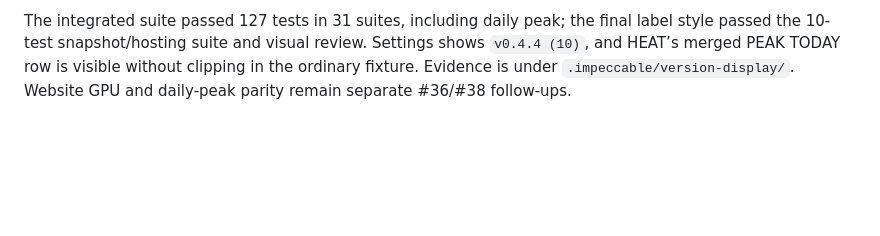
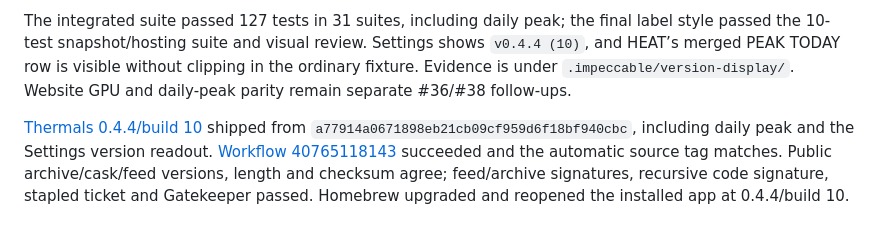
Before and after one commit to radkode/thermals, a Markdown page: docs/ux-audit-2026-10-28.md, the part around the change. GitHub-like rendering; blank space fills up the shorter version.

Commit message:
docs(release): record verified 0.4.4 delivery

```diff
--- a/docs/ux-audit-2026-10-28.md
+++ b/docs/ux-audit-2026-10-28.md
@@ -385,3 +385,5 @@ Verification passed: 117 native tests in 30 suites, 32 rendered artifacts includ
 The owner authorized [#39](https://github.com/radkode/thermals/issues/39) after the daily-peak feature merged as `67ae248` (#37). Settings now shows the running bundle’s version and build beside its heading, with an accessible label and explanatory help. It reads `CFBundleShortVersionString` and `CFBundleVersion` from `Bundle.main`, independently of the available-update version. Reusing `ColumnLabel` keeps the panel at exactly the previous dimensions: the Settings capture remains 800×840 pixels at 2× scale (400×420pt).
 
 The integrated suite passed 127 tests in 31 suites, including daily peak; the final label style passed the 10-test snapshot/hosting suite and visual review. Settings shows `v0.4.4 (10)`, and HEAT’s merged PEAK TODAY row is visible without clipping in the ordinary fixture. Evidence is under `.impeccable/version-display/`. Website GPU and daily-peak parity remain separate #36/#38 follow-ups.
+
+[Thermals 0.4.4/build 10](https://github.com/radkode/homebrew-thermals/releases/tag/v0.4.4) shipped from `a77914a0671898eb21cb09cf959d6f18bf940cbc`, including daily peak and the Settings version readout. [Workflow 40765118143](https://github.com/radkode/thermals/actions/runs/40765118143) succeeded and the automatic source tag matches. Public archive/cask/feed versions, length and checksum agree; feed/archive signatures, recursive code signature, stapled ticket and Gatekeeper passed. Homebrew upgraded and reopened the installed app at 0.4.4/build 10.
```
